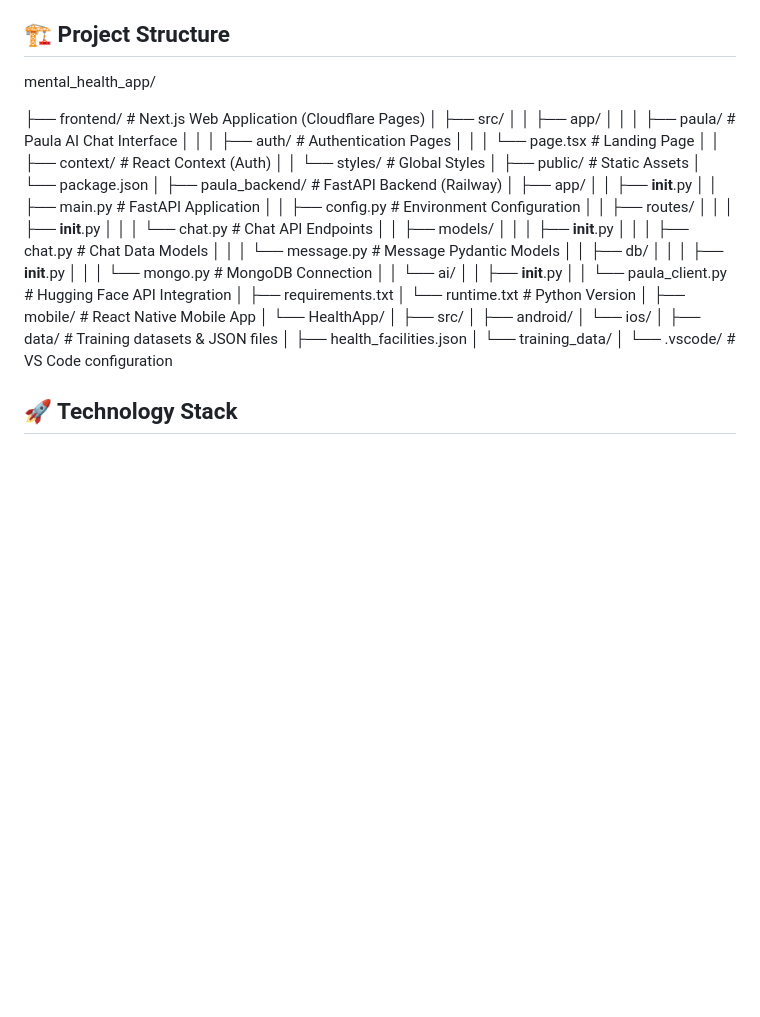
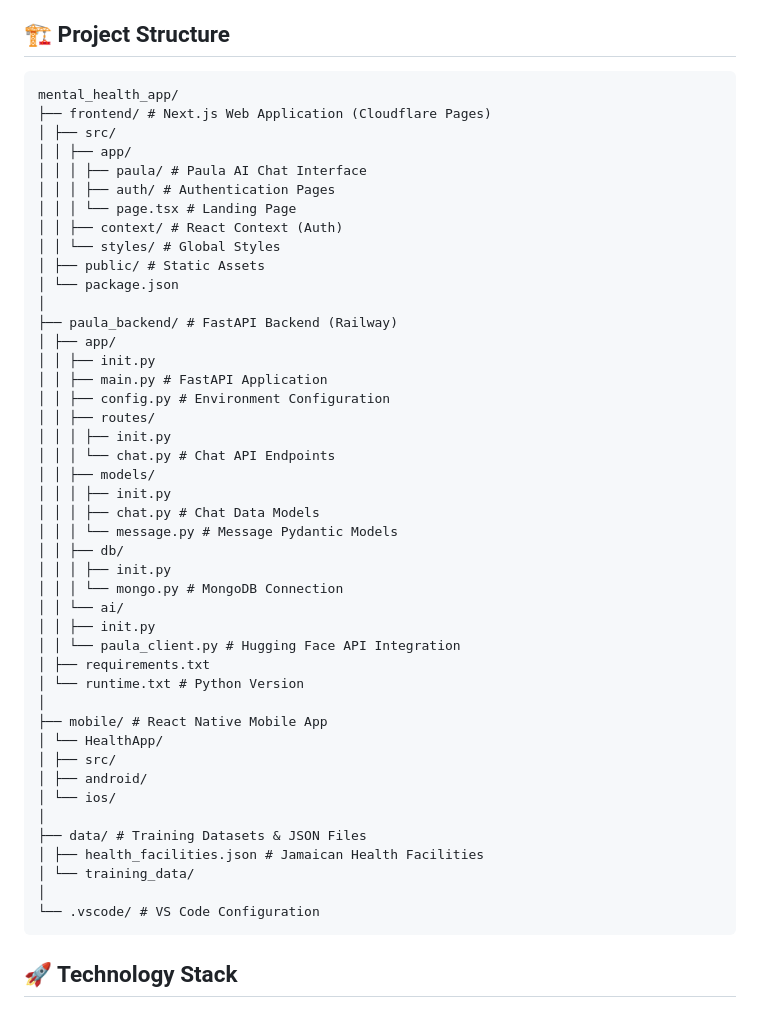
Before and after one commit to Nette6573/mental_health_app, a Markdown page: README.md, the part around the change. Drawn GitHub-style; blank space fills up the shorter version.

Commit message:
Fix README project structure formatting
- Wrap project structure in triple backticks for proper code block display
- Fix alignment and spacing in directory tree
- Improve readability of project structure on GitHub

````diff
--- a/README.md
+++ b/README.md
@@ -24,8 +24,8 @@ HopePath provides accessible mental health support tailored for the Jamaican com
 
 ## 🏗️ Project Structure
 
+```
 mental_health_app/
-
 ├── frontend/ # Next.js Web Application (Cloudflare Pages)
 │ ├── src/
 │ │ ├── app/
@@ -39,21 +39,21 @@ mental_health_app/
 │
 ├── paula_backend/ # FastAPI Backend (Railway)
 │ ├── app/
-│ │ ├── **init**.py
+│ │ ├── init.py
 │ │ ├── main.py # FastAPI Application
 │ │ ├── config.py # Environment Configuration
 │ │ ├── routes/
-│ │ │ ├── **init**.py
+│ │ │ ├── init.py
 │ │ │ └── chat.py # Chat API Endpoints
 │ │ ├── models/
-│ │ │ ├── **init**.py
+│ │ │ ├── init.py
 │ │ │ ├── chat.py # Chat Data Models
 │ │ │ └── message.py # Message Pydantic Models
 │ │ ├── db/
-│ │ │ ├── **init**.py
+│ │ │ ├── init.py
 │ │ │ └── mongo.py # MongoDB Connection
 │ │ └── ai/
-│ │ ├── **init**.py
+│ │ ├── init.py
 │ │ └── paula_client.py # Hugging Face API Integration
 │ ├── requirements.txt
 │ └── runtime.txt # Python Version
@@ -64,11 +64,12 @@ mental_health_app/
 │ ├── android/
 │ └── ios/
 │
-├── data/ # Training datasets & JSON files
-│ ├── health_facilities.json
+├── data/ # Training Datasets & JSON Files
+│ ├── health_facilities.json # Jamaican Health Facilities
 │ └── training_data/
 │
-└── .vscode/ # VS Code configuration
+└── .vscode/ # VS Code Configuration
+```
 
 ## 🚀 Technology Stack
 
````
